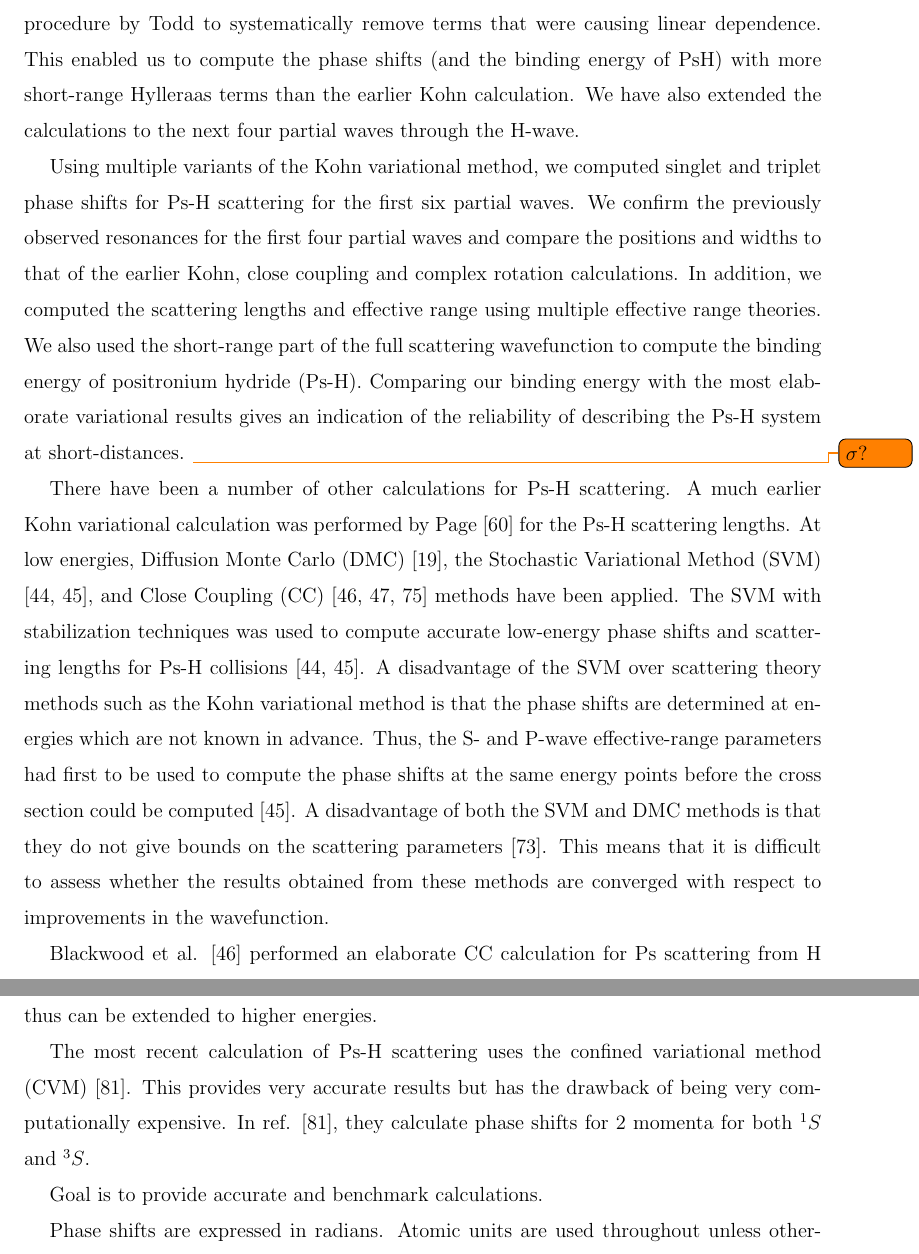
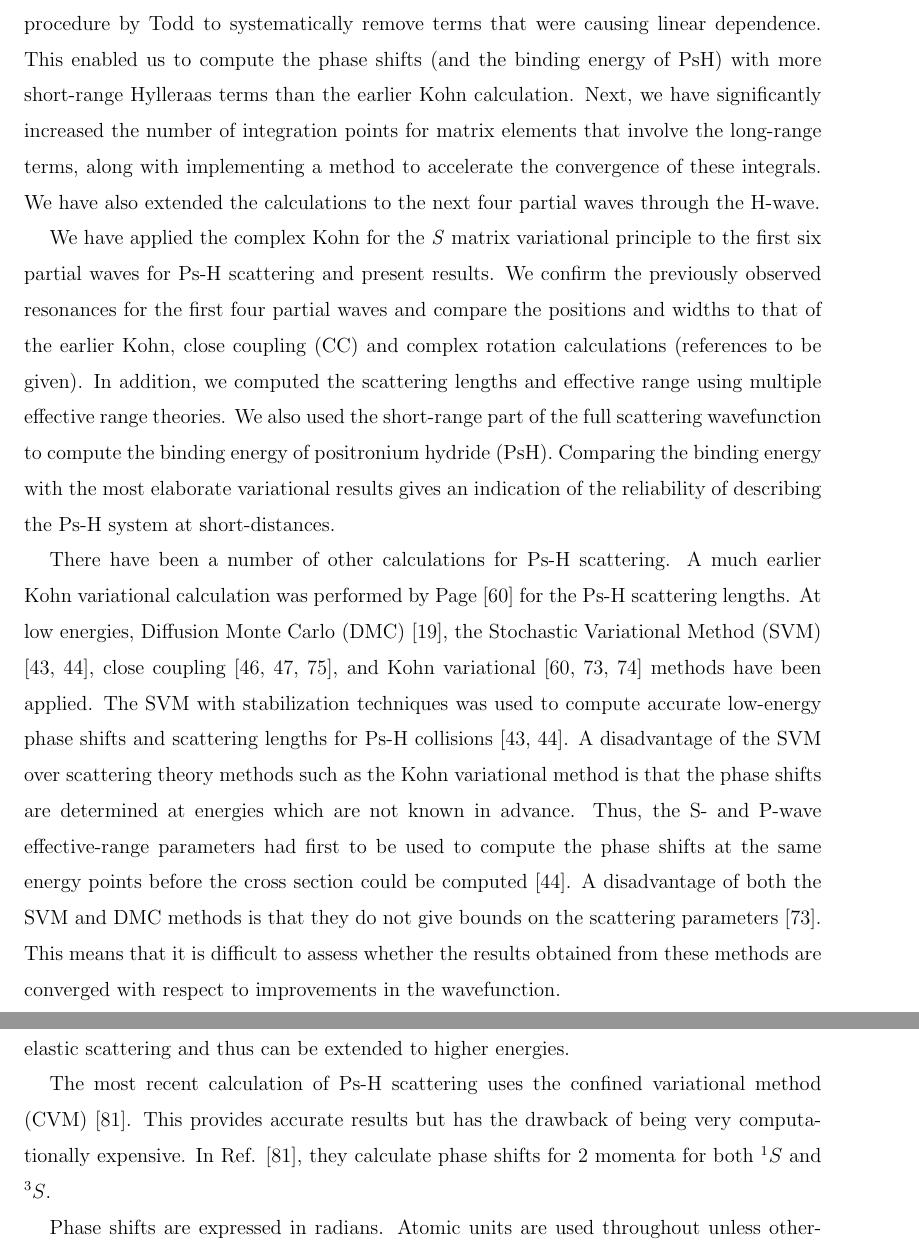
Before and after one commit to DentonW/Papers, a LaTeX paper (PRA PsH/PRA-PsH-Draft.tex): two parts of pages 3 and 4 of 34, joined at a grey line, cut so that both start at the same text. Compiled offline with pdfLaTeX; a missing bibliography style is replaced by a similar one.

Commit message:
- Before marking up and sending to Dr. Quintanilla and Peter

```diff
--- a/PRA PsH/PRA-PsH-Draft.tex
+++ b/PRA PsH/PRA-PsH-Draft.tex
@@ -142,16 +142,15 @@ the procedure by Todd to systematically remove terms that
 were causing linear dependence.
 This enabled us to compute the phase shifts (and the binding
 energy of PsH) with more short-range Hylleraas terms than the earlier
-Kohn calculation.
-We have also extended the calculations to the next four partial waves through the H-wave.
+Kohn calculation. Next, we have significantly increased the number of integration points for matrix elements that involve the long-range terms, along with implementing a method to accelerate the convergence of these integrals. We have also extended the calculations to the next four partial waves through the H-wave.
 
-Using multiple variants of the Kohn variational method, we computed singlet and triplet phase shifts for Ps-H scattering for the first six partial waves. We confirm the previously observed resonances for the first four partial waves and compare the positions and widths to that of the earlier Kohn, close coupling and complex rotation calculations. In addition, we computed the scattering lengths and effective range using multiple effective range theories. We also used the short-range part of the full scattering wavefunction to compute the binding energy of positronium hydride (Ps-H). Comparing our binding energy with the most elaborate variational results gives an indication of the reliability of describing the Ps-H system at short-distances. \todo{$\sigma$?}
+We have applied the complex Kohn for the \emph{S} matrix variational principle to the first six partial waves for Ps-H scattering and present results. We confirm the previously observed resonances for the first four partial waves and compare the positions and widths to that of the earlier Kohn, close coupling (CC) and complex rotation calculations (references to be given). In addition, we computed the scattering lengths and effective range using multiple effective range theories. We also used the short-range part of the full scattering wavefunction to compute the binding energy of positronium hydride (PsH). Comparing the binding energy with the most elaborate variational results gives an indication of the reliability of describing the Ps-H system at short-distances.
 
 There have been a number of other calculations for
 Ps-H scattering. A much earlier Kohn variational calculation was performed
 by Page \cite{Page1976} for the Ps-H scattering lengths.
 At low energies, Diffusion Monte Carlo (DMC) \cite{Chiesa2002},
-the Stochastic Variational Method (SVM) \cite{Ivanov2001,Ivanov2002}, and Close Coupling (CC) \cite{Blackwood2002,Blackwood2002b,Walters2004} methods have been applied.
+the Stochastic Variational Method (SVM) \cite{Ivanov2001,Ivanov2002}, close coupling \cite{Blackwood2002,Blackwood2002b,Walters2004}, and Kohn variational \cite{Page1976,VanReeth2003,VanReeth2004} methods have been applied.
 The SVM with stabilization techniques was used to compute
 accurate low-energy phase shifts and scattering lengths for Ps-H collisions \cite{Ivanov2001,Ivanov2002}.
 A disadvantage of the SVM over scattering theory methods
@@ -191,9 +190,7 @@ Unlike the SVM, the method can
 treat inelastic as well as elastic scattering
 and thus can be extended to higher energies.
 
-The most recent calculation of Ps-H scattering uses the confined variational method (CVM) \cite{Zhang2012}. This provides very accurate results but has the drawback of being very computationally expensive. In ref. \cite{Zhang2012}, they calculate phase shifts for 2 momenta for both $^1S$ and $^3S$.
-
-Goal is to provide accurate and benchmark calculations.
+The most recent calculation of Ps-H scattering uses the confined variational method (CVM) \cite{Zhang2012}. This provides accurate results but has the drawback of being very computationally expensive. In Ref. \cite{Zhang2012}, they calculate phase shifts for 2 momenta for both $^1S$ and $^3S$.
 
 Phase shifts are expressed in radians. Atomic units are used throughout unless otherwise stated. For conversions to electron-volts (eV), we use the conversion factor 1 au = {27.21138505(60) eV} \cite{NISTConversions}.
 
```
Also changed, not shown: PRA PsH/PRA-PsH-Draft.bib (+1 -7 lines), PRA PsH/PRA-PsH-Draft.tex (4 more changed lines).
